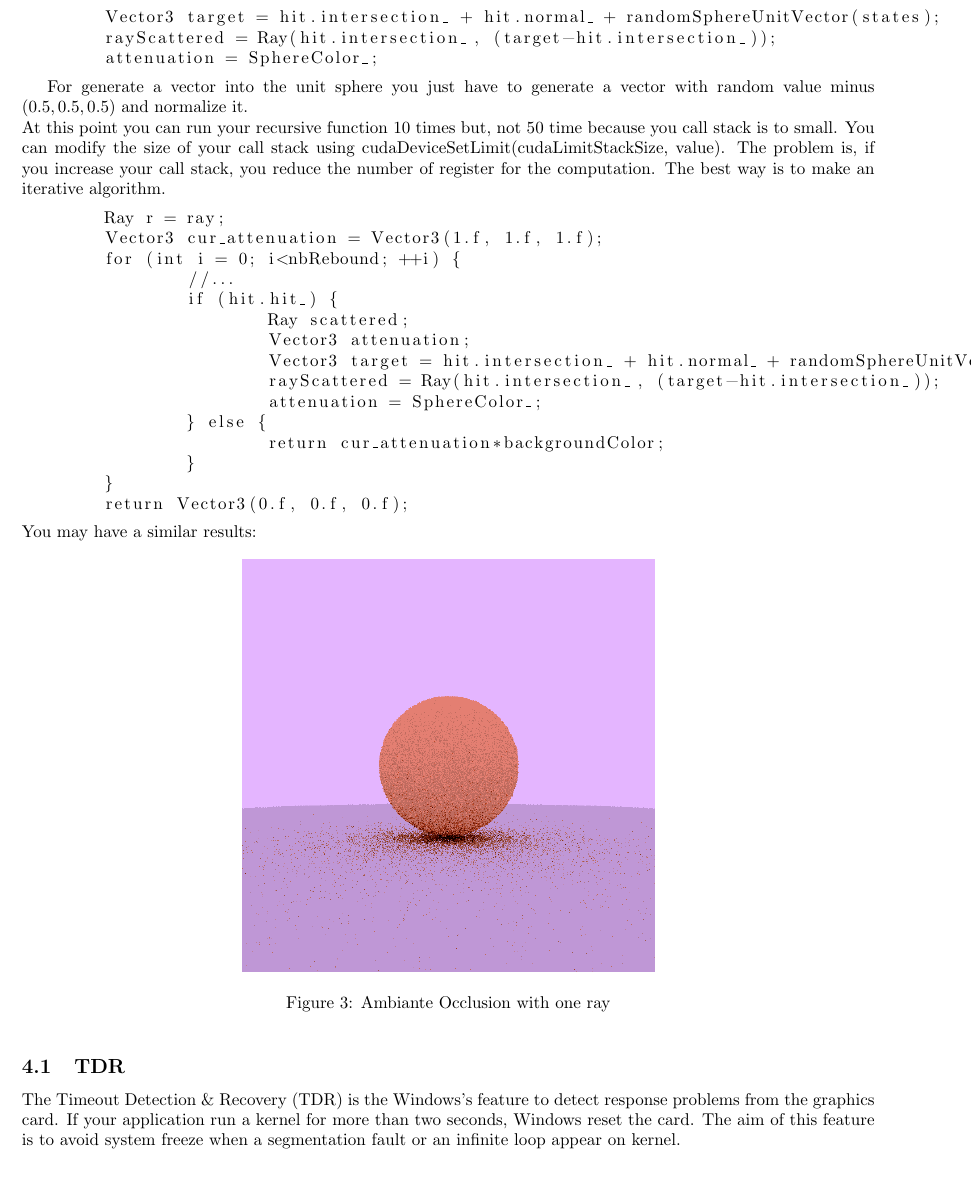
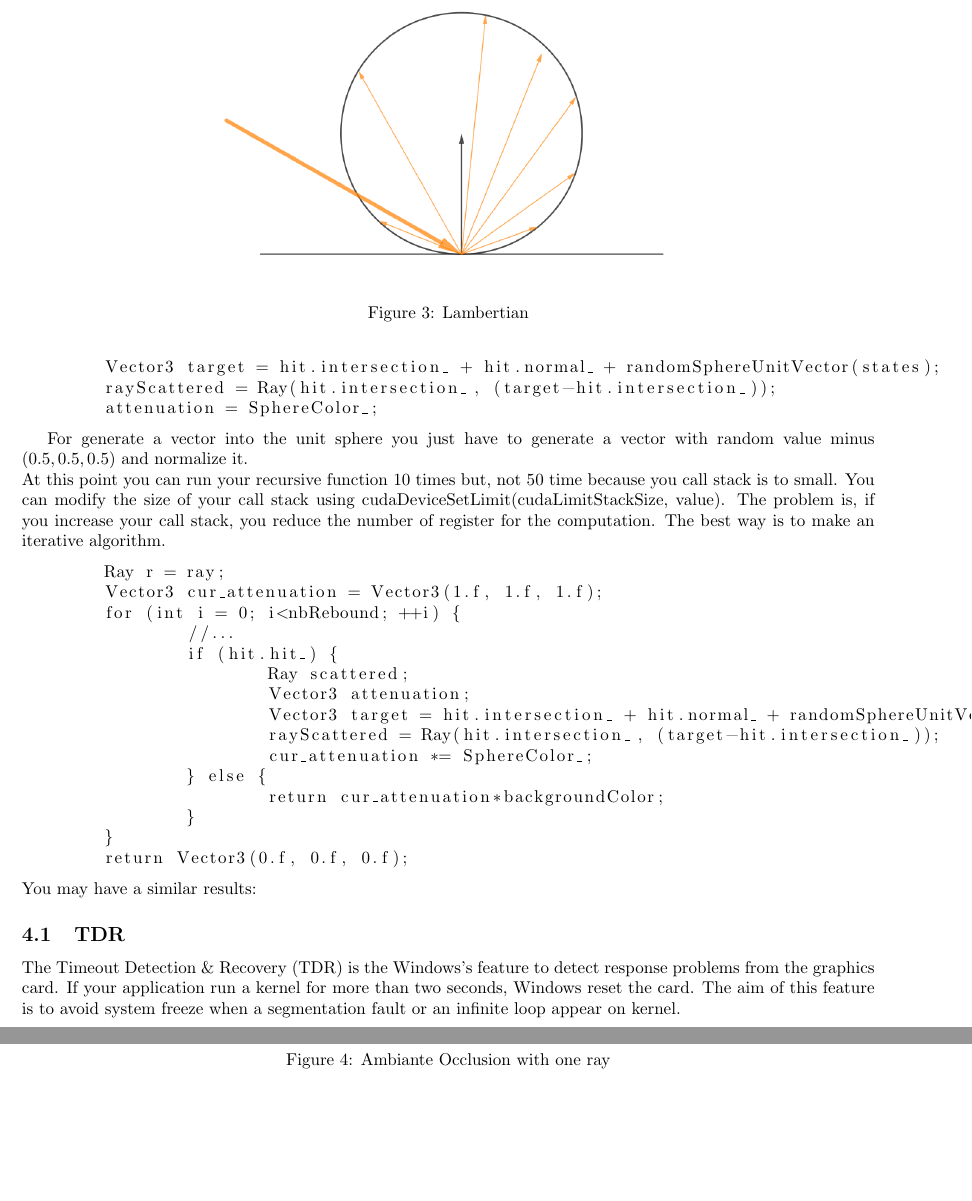
Before and after one commit to robinfaurypro/cuda_lessons, a LaTeX paper (06_practicle/06_practicle.tex): part of page 5 of 6 before the commit and two parts of pages 5 and 6 of 7 after it, the two joined at a grey line, cut at the place of the change, the shorter picture padded with empty space. Compiled offline with pdfLaTeX.

Commit message:
Add correctifs

```diff
--- a/06_practicle/06_practicle.tex
+++ b/06_practicle/06_practicle.tex
@@ -173,6 +173,11 @@ If the ray send hit a sphere, you can compute recursively the scattered ray and
 	}
 \end{lstlisting}
 For a diffuse material, we use a simplify model of the Lambertian reflectance. Each rays will be reflected randomly while they hit a sphere.
+\begin{figure}[h]
+	\centering
+	\includegraphics[scale=0.47]{figures/diffuse.png}
+	\caption{Lambertian}
+\end{figure}
 
 \begin{lstlisting}
 	Vector3 target = hit.intersection_ + hit.normal_ + randomSphereUnitVector(states);
@@ -193,7 +198,7 @@ At this point you can run your recursive function 10 times but, not 50 time beca
 			Vector3 attenuation;
 			Vector3 target = hit.intersection_ + hit.normal_ + randomSphereUnitVector(states);
 			rayScattered = Ray(hit.intersection_, (target-hit.intersection_));
-			attenuation = SphereColor_;
+			cur_attenuation *= SphereColor_;
 		} else {
 			return cur_attenuation*backgroundColor;
 		}
```
Also changed, not shown: 04_practicle/04_practicle.tex (+1 -1 lines), 04_practicle/04_practicle.pdf, 06_practicle/06_practicle.pdf, 06_practicle/figures/diffuse.png (added).
